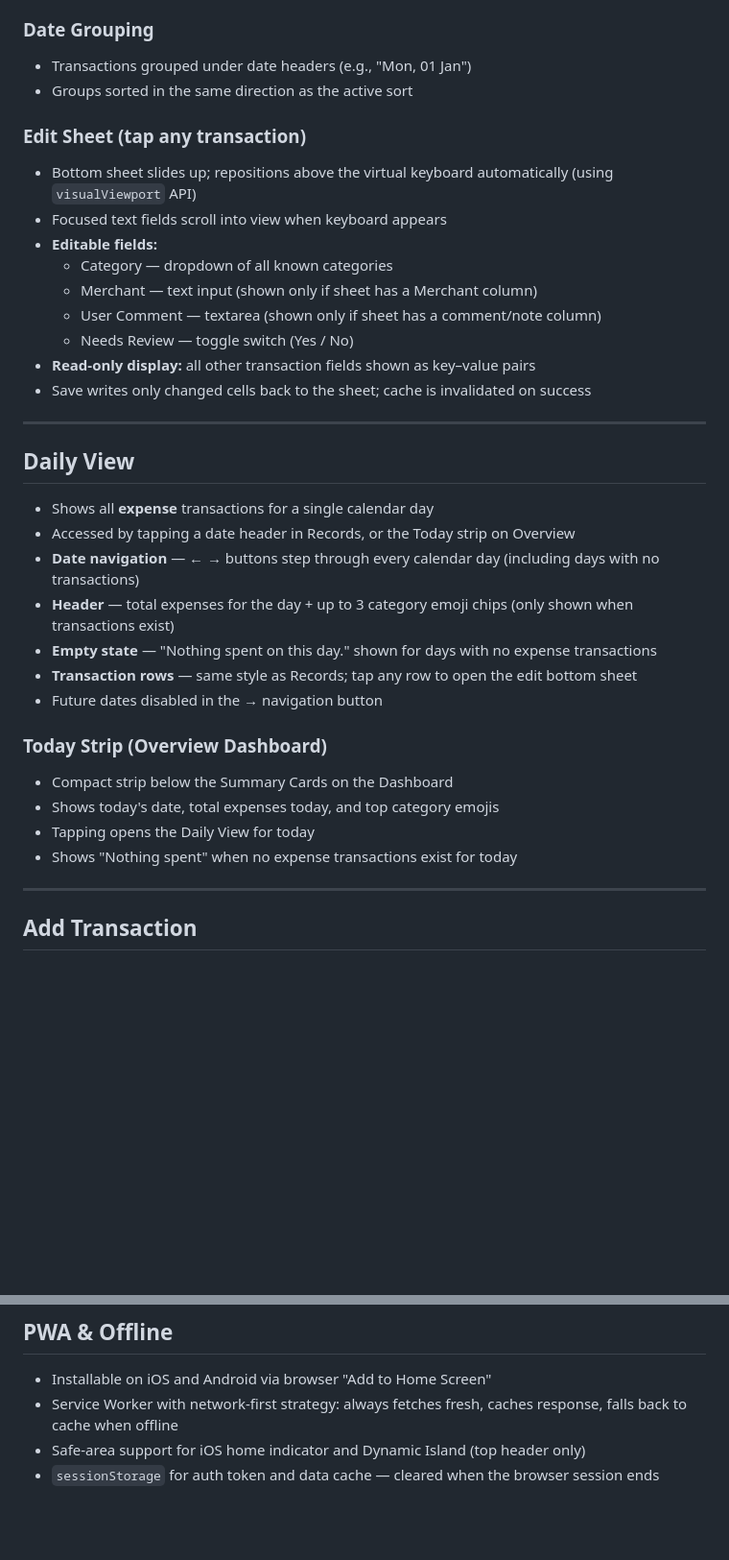
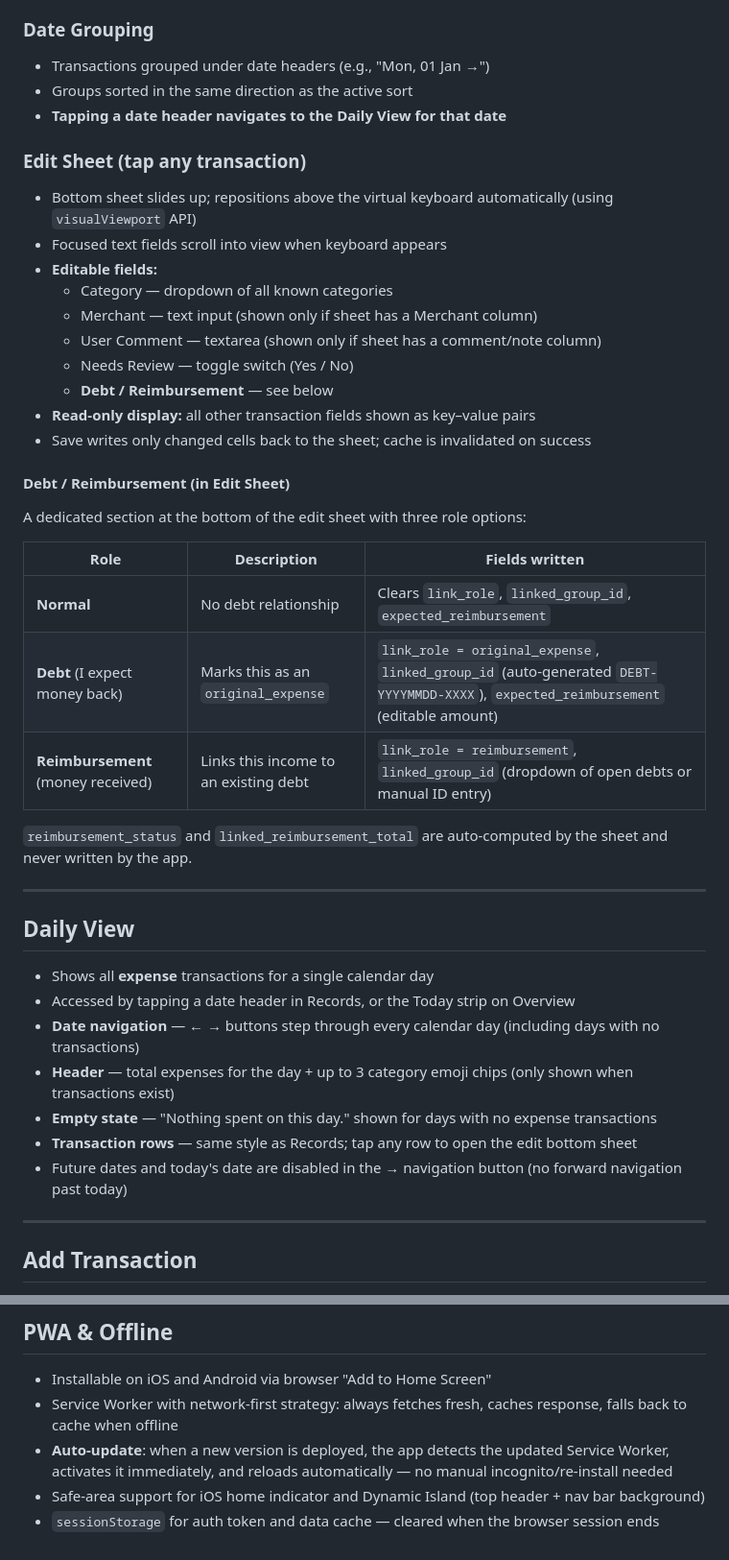
Before and after one commit to skatt931/fintrack, a Markdown page: FEATURES.md, 2 parts joined by grey strips. Shown at 96% size. GitHub-like rendering; blank space fills up the shorter version.

```diff
--- a/FEATURES.md
+++ b/FEATURES.md
@@ -130,8 +163,9 @@ Breakdown and Merchants pages are also reachable by drilling down from Overview
 - "Review" badge for flagged transactions
 
 ### Date Grouping
-- Transactions grouped under date headers (e.g., "Mon, 01 Jan")
+- Transactions grouped under date headers (e.g., "Mon, 01 Jan →")
 - Groups sorted in the same direction as the active sort
+- **Tapping a date header navigates to the Daily View for that date**
 
 ### Edit Sheet (tap any transaction)
 - Bottom sheet slides up; repositions above the virtual keyboard automatically (using `visualViewport` API)
@@ -141,8 +175,21 @@ Breakdown and Merchants pages are also reachable by drilling down from Overview
   - Merchant — text input (shown only if sheet has a Merchant column)
   - User Comment — textarea (shown only if sheet has a comment/note column)
   - Needs Review — toggle switch (Yes / No)
+  - **Debt / Reimbursement** — see below
 - **Read-only display:** all other transaction fields shown as key–value pairs
 - Save writes only changed cells back to the sheet; cache is invalidated on success
+
+#### Debt / Reimbursement (in Edit Sheet)
+
+A dedicated section at the bottom of the edit sheet with three role options:
+
+| Role | Description | Fields written |
+|------|-------------|---------------|
+| **Normal** | No debt relationship | Clears `link_role`, `linked_group_id`, `expected_reimbursement` |
+| **Debt** (I expect money back) | Marks this as an `original_expense` | `link_role = original_expense`, `linked_group_id` (auto-generated `DEBT-YYYYMMDD-XXXX`), `expected_reimbursement` (editable amount) |
+| **Reimbursement** (money received) | Links this income to an existing debt | `link_role = reimbursement`, `linked_group_id` (dropdown of open debts or manual ID entry) |
+
+`reimbursement_status` and `linked_reimbursement_total` are auto-computed by the sheet and never written by the app.
 
 ---
 
@@ -154,14 +201,7 @@ Breakdown and Merchants pages are also reachable by drilling down from Overview
 - **Header** — total expenses for the day + up to 3 category emoji chips (only shown when transactions exist)
 - **Empty state** — "Nothing spent on this day." shown for days with no expense transactions
 - **Transaction rows** — same style as Records; tap any row to open the edit bottom sheet
-- Future dates disabled in the → navigation button
-
-### Today Strip (Overview Dashboard)
-
-- Compact strip below the Summary Cards on the Dashboard
-- Shows today's date, total expenses today, and top category emojis
-- Tapping opens the Daily View for today
-- Shows "Nothing spent" when no expense transactions exist for today
+- Future dates and today's date are disabled in the → navigation button (no forward navigation past today)
 
 ---
 
@@ -221,5 +261,6 @@ Breakdown and Merchants pages are also reachable by drilling down from Overview
 
 - Installable on iOS and Android via browser "Add to Home Screen"
 - Service Worker with network-first strategy: always fetches fresh, caches response, falls back to cache when offline
-- Safe-area support for iOS home indicator and Dynamic Island (top header only)
+- **Auto-update**: when a new version is deployed, the app detects the updated Service Worker, activates it immediately, and reloads automatically — no manual incognito/re-install needed
+- Safe-area support for iOS home indicator and Dynamic Island (top header + nav bar background)
 - `sessionStorage` for auth token and data cache — cleared when the browser session ends
```
Also changed, not shown: other parts of FEATURES.md (+50 -17 lines).
